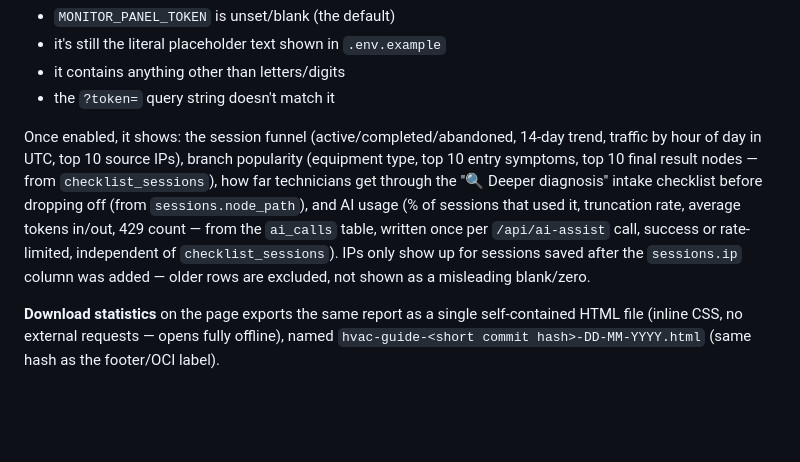
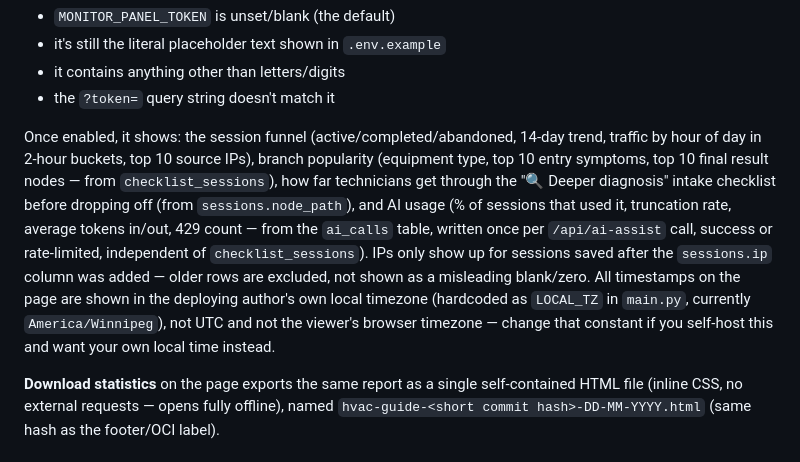
Before and after one commit to ivank-hvac/hvac-guide, a Markdown page: README.md, the part around the change. Rendered like a GitHub page; blank space fills up the shorter version.

Commit message:
Update README's dev panel section: no longer UTC, note the local-tz constant
The panel used to say "traffic by hour of day in UTC" — now shows local
time via LOCAL_TZ in main.py, so the doc was stale. Also flag that the
timezone is hardcoded to the author's own (America/Winnipeg) in case
someone else self-hosts this and wants their own instead.

```diff
--- a/README.md
+++ b/README.md
@@ -713,7 +713,7 @@ these cases:
 - the `?token=` query string doesn't match it
 
 Once enabled, it shows: the session funnel (active/completed/abandoned,
-14-day trend, traffic by hour of day in UTC, top 10 source IPs), branch
+14-day trend, traffic by hour of day in 2-hour buckets, top 10 source IPs), branch
 popularity (equipment type, top 10 entry symptoms, top 10 final result
 nodes — from `checklist_sessions`), how far technicians get through the "🔍
 Deeper diagnosis" intake checklist before dropping off (from
@@ -722,7 +722,10 @@ rate, average tokens in/out, 429 count — from the `ai_calls` table, written
 once per `/api/ai-assist` call, success or rate-limited, independent of
 `checklist_sessions`). IPs only show up for sessions saved after the
 `sessions.ip` column was added — older rows are excluded, not shown as a
-misleading blank/zero.
+misleading blank/zero. All timestamps on the page are shown in the deploying
+author's own local timezone (hardcoded as `LOCAL_TZ` in `main.py`, currently
+`America/Winnipeg`), not UTC and not the viewer's browser timezone — change
+that constant if you self-host this and want your own local time instead.
 
 **Download statistics** on the page exports the same report as a single
 self-contained HTML file (inline CSS, no external requests — opens fully
```
